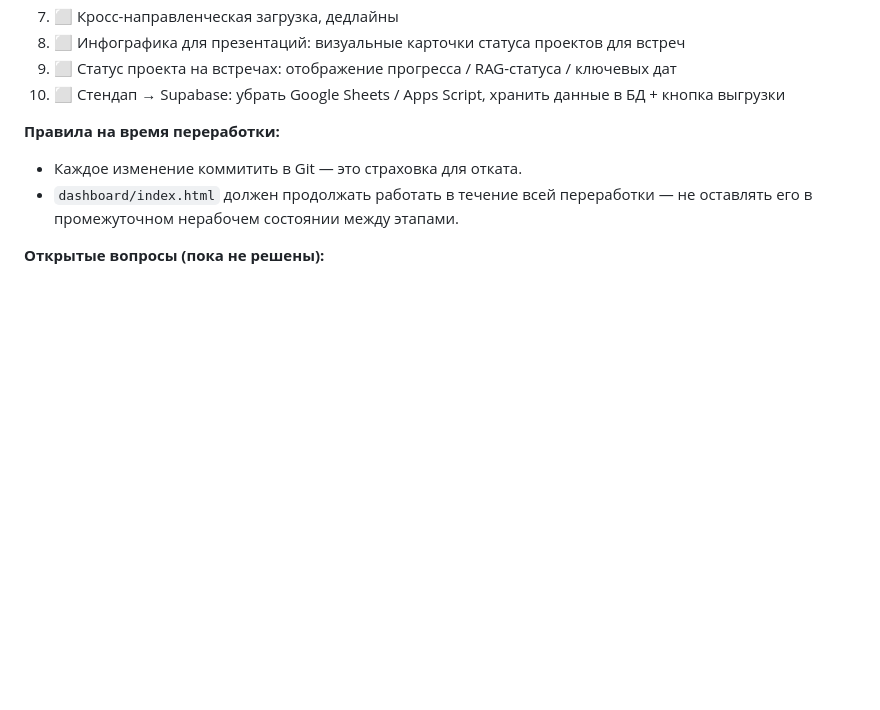
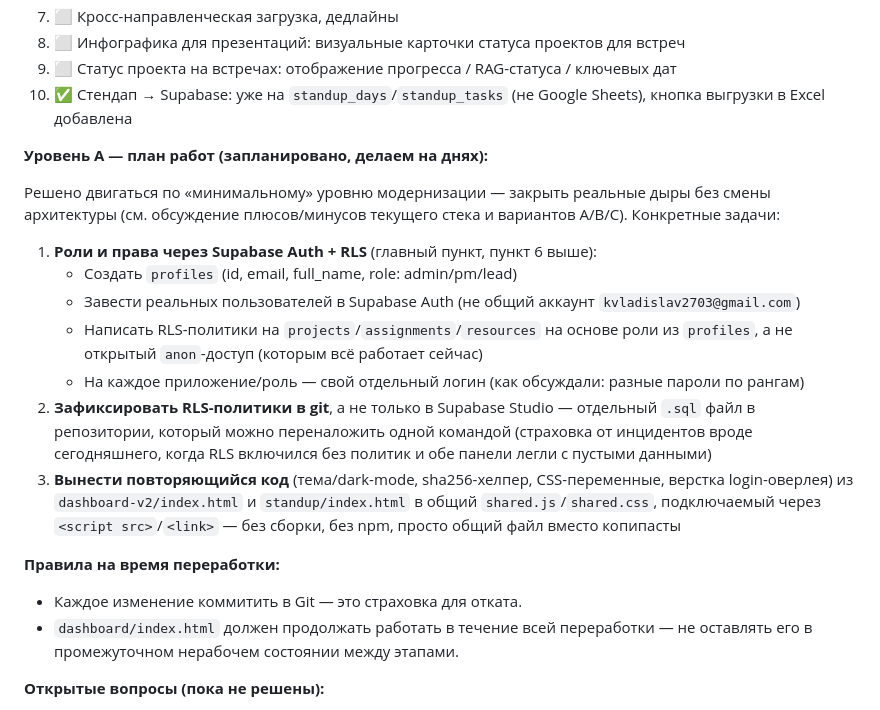
Before and after one commit to kompanikonig/logistics_tools, a Markdown page: CLAUDE.md, the part around the change. GitHub-like rendering; blank space fills up the shorter version.

Commit message:
roadmap: запланировать работы уровня A (роли+RLS, общий код)
Отмечен пункт 10 (стендап → Supabase) выполненным — подтверждено, что
уже работает через standup_days/standup_tasks, не Google Sheets.

Добавлен раздел «Уровень A» с конкретными задачами: profiles + RLS-роли
admin/pm/lead, .sql-файл с политиками в репозитории (страховка после
сегодняшнего RLS-инцидента), вынос общего кода (тема, sha256, CSS) в
shared.js/shared.css.

Co-Authored-By: Claude Sonnet 4.6 <noreply@anthropic.com>

```diff
--- a/CLAUDE.md
+++ b/CLAUDE.md
@@ -128,7 +128,26 @@ commented-out template block there for exactly this (look for `ШАБЛОН дл
 7. ⬜ Кросс-направленческая загрузка, дедлайны
 8. ⬜ Инфографика для презентаций: визуальные карточки статуса проектов для встреч
 9. ⬜ Статус проекта на встречах: отображение прогресса / RAG-статуса / ключевых дат
-10. ⬜ Стендап → Supabase: убрать Google Sheets / Apps Script, хранить данные в БД + кнопка выгрузки
+10. ✅ Стендап → Supabase: уже на `standup_days`/`standup_tasks` (не Google Sheets), кнопка выгрузки в Excel добавлена
+
+**Уровень A — план работ (запланировано, делаем на днях):**
+
+Решено двигаться по «минимальному» уровню модернизации — закрыть реальные дыры без смены архитектуры
+(см. обсуждение плюсов/минусов текущего стека и вариантов A/B/C). Конкретные задачи:
+
+1. **Роли и права через Supabase Auth + RLS** (главный пункт, пункт 6 выше):
+   - Создать `profiles` (id, email, full_name, role: admin/pm/lead)
+   - Завести реальных пользователей в Supabase Auth (не общий аккаунт `kvladislav2703@gmail.com`)
+   - Написать RLS-политики на `projects`/`assignments`/`resources` на основе роли из `profiles`,
+     а не открытый `anon`-доступ (которым всё работает сейчас)
+   - На каждое приложение/роль — свой отдельный логин (как обсуждали: разные пароли по рангам)
+2. **Зафиксировать RLS-политики в git**, а не только в Supabase Studio — отдельный `.sql` файл
+   в репозитории, который можно переналожить одной командой (страховка от инцидентов вроде
+   сегодняшнего, когда RLS включился без политик и обе панели легли с пустыми данными)
+3. **Вынести повторяющийся код** (тема/dark-mode, sha256-хелпер, CSS-переменные, верстка
+   login-оверлея) из `dashboard-v2/index.html` и `standup/index.html` в общий
+   `shared.js`/`shared.css`, подключаемый через `<script src>`/`<link>` — без сборки, без npm,
+   просто общий файл вместо копипасты
 
 **Правила на время переработки:**
 - Каждое изменение коммитить в Git — это страховка для отката.
```
